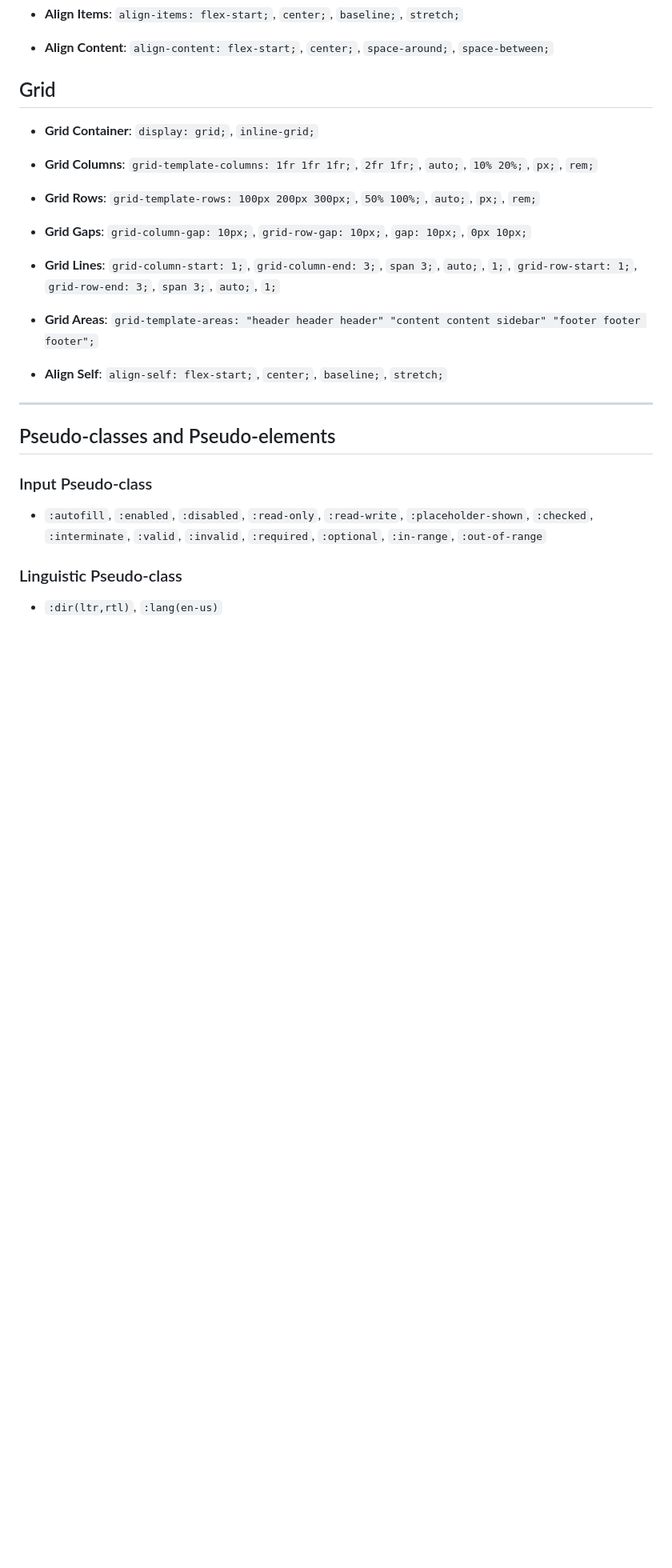
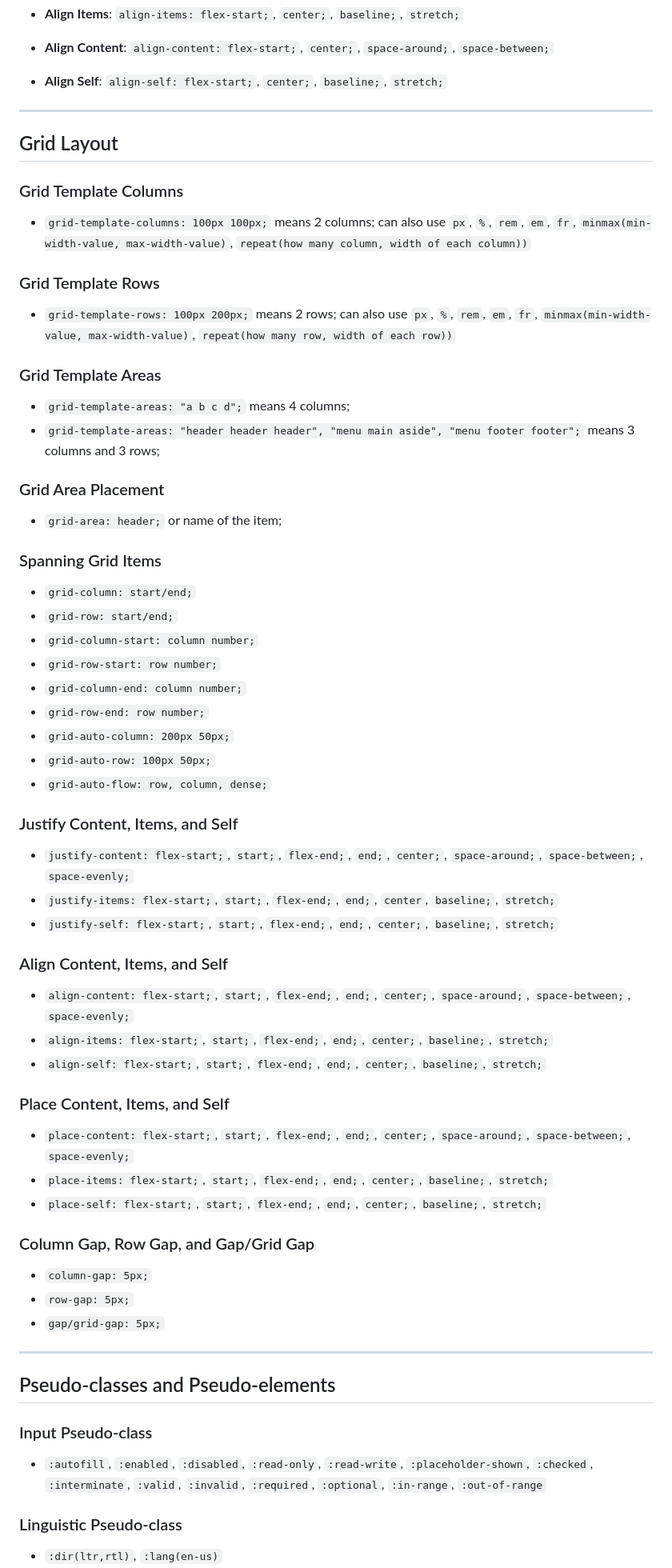
Before and after one commit to MOHI-UDDIN-AKBAR/Mastering-CSS-Essentials, a Markdown page: README.md, the part around one of its changes. Shown at 80% size. Rendered like a GitHub page; blank space fills up the shorter version.

```diff
--- a/README.md
+++ b/README.md
@@ -173,21 +176,64 @@ There are six ways to specify colors in CSS:
 
 - **Align Content**: `align-content: flex-start;`, `center;`, `space-around;`, `space-between;`
 
-## Grid
+- **Align Self**: `align-self: flex-start;`, `center;`, `baseline;`, `stretch;`
 
-- **Grid Container**: `display: grid;`, `inline-grid;`
+---
 
-- **Grid Columns**: `grid-template-columns: 1fr 1fr 1fr;`, `2fr 1fr;`, `auto;`, `10% 20%;`, `px;`, `rem;`
+## Grid Layout
 
-- **Grid Rows**: `grid-template-rows: 100px 200px 300px;`, `50% 100%;`, `auto;`, `px;`, `rem;`
+### Grid Template Columns
 
-- **Grid Gaps**: `grid-column-gap: 10px;`, `grid-row-gap: 10px;`, `gap: 10px;`, `0px 10px;`
+- `grid-template-columns: 100px 100px;` means 2 columns; can also use `px`, `%`, `rem`, `em`, `fr`, `minmax(min-width-value, max-width-value)`, `repeat(how many column, width of each column))`
 
-- **Grid Lines**: `grid-column-start: 1;`, `grid-column-end: 3;`, `span 3;`, `auto;`, `1;`, `grid-row-start: 1;`, `grid-row-end: 3;`, `span 3;`, `auto;`, `1;`
+### Grid Template Rows
 
-- **Grid Areas**: `grid-template-areas: "header header header" "content content sidebar" "footer footer footer";`
+- `grid-template-rows: 100px 200px;` means 2 rows; can also use `px`, `%`, `rem`, `em`, `fr`, `minmax(min-width-value, max-width-value)`, `repeat(how many row, width of each row))`
 
-- **Align Self**: `align-self: flex-start;`, `center;`, `baseline;`, `stretch;`
+### Grid Template Areas
+
+- `grid-template-areas: "a b c d";` means 4 columns;
+- `grid-template-areas: "header header header", "menu main aside", "menu footer footer";` means 3 columns and 3 rows;
+
+### Grid Area Placement
+
+- `grid-area: header;` or name of the item;
+
+### Spanning Grid Items
+
+- `grid-column: start/end;`
+- `grid-row: start/end;`
+- `grid-column-start: column number;`
+- `grid-row-start: row number;`
+- `grid-column-end: column number;`
+- `grid-row-end: row number;`
+- `grid-auto-column: 200px 50px;`
+- `grid-auto-row: 100px 50px;`
+- `grid-auto-flow: row, column, dense;`
+
+### Justify Content, Items, and Self
+
+- `justify-content: flex-start;`, `start;`, `flex-end;`, `end;`, `center;`, `space-around;`, `space-between;`, `space-evenly;`
+- `justify-items: flex-start;`, `start;`, `flex-end;`, `end;`, `center`, `baseline;`, `stretch;`
+- `justify-self: flex-start;`, `start;`, `flex-end;`, `end;`, `center;`, `baseline;`, `stretch;`
+
+### Align Content, Items, and Self
+
+- `align-content: flex-start;`, `start;`, `flex-end;`, `end;`, `center;`, `space-around;`, `space-between;`, `space-evenly;`
+- `align-items: flex-start;`, `start;`, `flex-end;`, `end;`, `center;`, `baseline;`, `stretch;`
+- `align-self: flex-start;`, `start;`, `flex-end;`, `end;`, `center;`, `baseline;`, `stretch;`
+
+### Place Content, Items, and Self
+
+- `place-content: flex-start;`, `start;`, `flex-end;`, `end;`, `center;`, `space-around;`, `space-between;`, `space-evenly;`
+- `place-items: flex-start;`, `start;`, `flex-end;`, `end;`, `center;`, `baseline;`, `stretch;`
+- `place-self: flex-start;`, `start;`, `flex-end;`, `end;`, `center;`, `baseline;`, `stretch;`
+
+### Column Gap, Row Gap, and Gap/Grid Gap
+
+- `column-gap: 5px;`
+- `row-gap: 5px;`
+- `gap/grid-gap: 5px;`
 
 ---
 
```
Also changed, not shown: other parts of README.md (+41 -0 lines).
